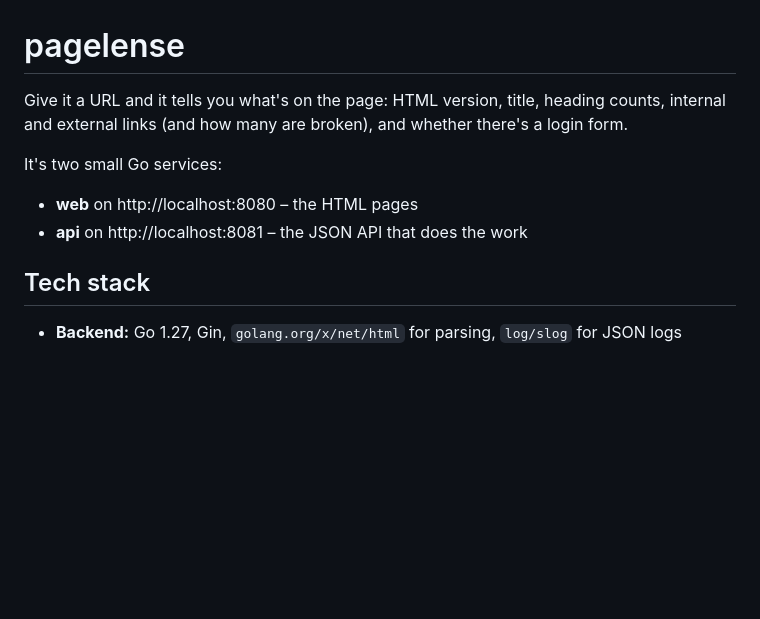
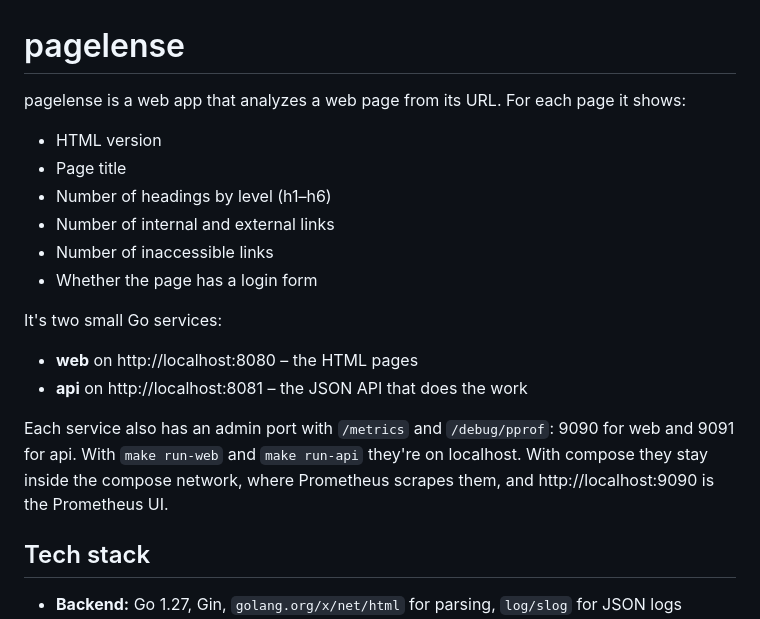
Before and after one commit to SasangaME/pagelense, a Markdown page: README.md, the part around the change. Drawn GitHub-style; blank space fills up the shorter version.

Commit message:
improved readme

```diff
--- a/README.md
+++ b/README.md
@@ -1,11 +1,20 @@
 # pagelense
 
-Give it a URL and it tells you what's on the page: HTML version, title, heading counts, internal and external links (and how many are broken), and whether there's a login form.
+pagelense is a web app that analyzes a web page from its URL. For each page it shows:
+
+- HTML version
+- Page title
+- Number of headings by level (h1–h6)
+- Number of internal and external links
+- Number of inaccessible links
+- Whether the page has a login form
 
 It's two small Go services:
 
 - **web** on http://localhost:8080 – the HTML pages
 - **api** on http://localhost:8081 – the JSON API that does the work
+
+Each service also has an admin port with `/metrics` and `/debug/pprof`: 9090 for web and 9091 for api. With `make run-web` and `make run-api` they're on localhost. With compose they stay inside the compose network, where Prometheus scrapes them, and http://localhost:9090 is the Prometheus UI.
 
 ## Tech stack
 
```
